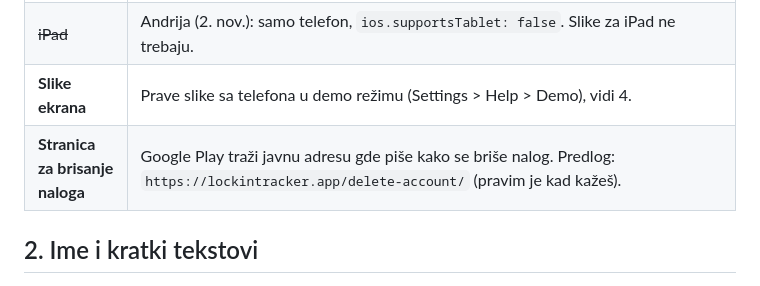
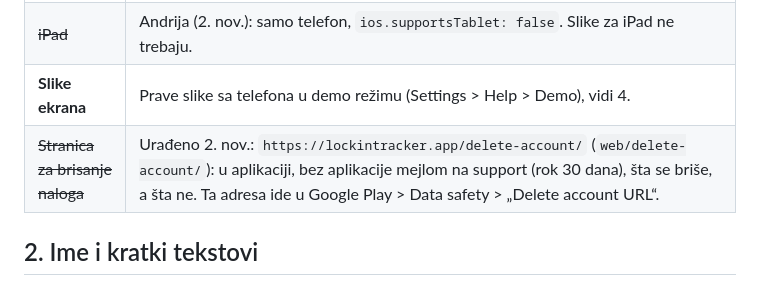
Before and after one commit to divnicsergej4/lock-in, a Markdown page: docs/PRODAVNICE.md, the part around the change. GitHub-like rendering.

Commit message:
PRODAVNICE: stranica za brisanje naloga gotova
Co-Authored-By: Claude Opus 5.5 <noreply@anthropic.com>

```diff
--- a/docs/PRODAVNICE.md
+++ b/docs/PRODAVNICE.md
@@ -11,7 +11,7 @@ Privacy Policy.
 | ~~Ikonica~~ | Urađeno 2. nov.: Andrijin dizajn „Lock In$“ (`docs/dizajn/ikonica/ikonica-izvor.jpg`, 1024×1024). Iz njega: `icon.png` (bez providnosti), Android prednji sloj (samo tekst, smanjen da stane u krug), pozadina `#060c08`, jednobojna verzija i splash (samo tekst). Za Google Play ikonicu 512×512 smanji `icon.png`. Vidi se tek u novom build-u (Expo Go pokazuje svoju). |
 | ~~iPad~~ | Andrija (2. nov.): samo telefon, `ios.supportsTablet: false`. Slike za iPad ne trebaju. |
 | **Slike ekrana** | Prave slike sa telefona u demo režimu (Settings > Help > Demo), vidi 4. |
-| **Stranica za brisanje naloga** | Google Play traži javnu adresu gde piše kako se briše nalog. Predlog: `https://lockintracker.app/delete-account/` (pravim je kad kažeš). |
+| ~~Stranica za brisanje naloga~~ | Urađeno 2. nov.: `https://lockintracker.app/delete-account/` (`web/delete-account/`): u aplikaciji, bez aplikacije mejlom na support (rok 30 dana), šta se briše, a šta ne. Ta adresa ide u Google Play > Data safety > „Delete account URL“. |
 
 ## 2. Ime i kratki tekstovi
 
```
